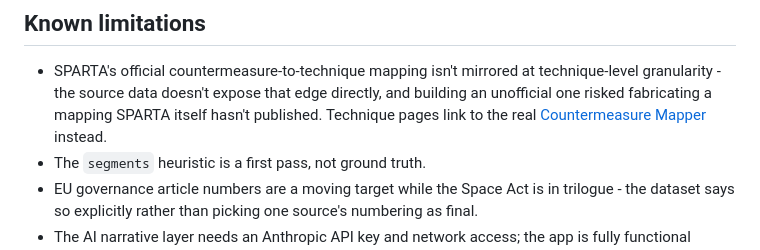
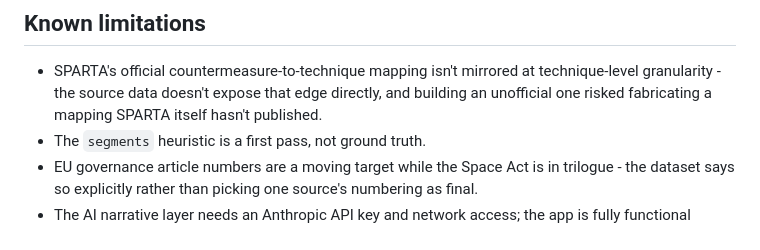
Before and after one commit to RisingCyber/Orbital-Threat-Modeling, a Markdown page: README.md, the part around the change. Rendered like a GitHub page.

```diff
--- a/README.md
+++ b/README.md
@@ -171,9 +171,7 @@ If you find a gap in this table, please treat it as a bug.
 - SPARTA's official countermeasure-to-technique mapping isn't mirrored at
   technique-level granularity - the source data doesn't expose that edge
   directly, and building an unofficial one risked fabricating a mapping
-  SPARTA itself hasn't published. Technique pages link to the real
-  [Countermeasure Mapper](https://sparta.aerospace.org/countermeasures)
-  instead.
+  SPARTA itself hasn't published.
 - The `segments` heuristic is a first pass, not ground truth.
 - EU governance article numbers are a moving target while the Space Act is
   in trilogue - the dataset says so explicitly rather than picking one
```
